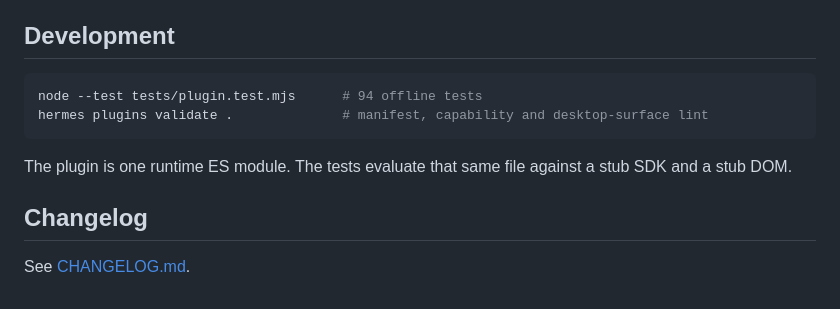
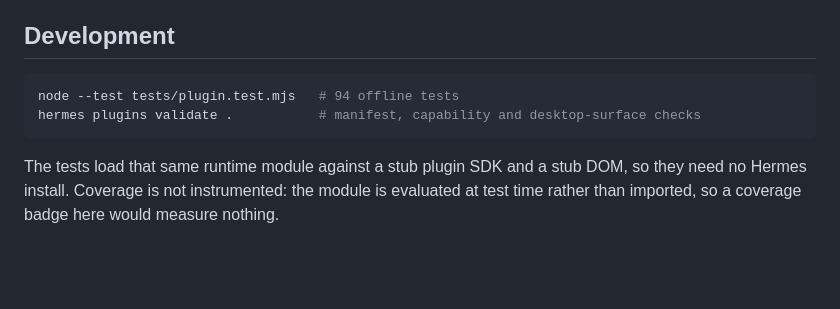
Before and after one commit to hey-yx/hermes-mark-words, a Markdown page: README.md, the part around one of its changes. Drawn GitHub-style; blank space fills up the shorter version.

````diff
--- a/README.md
+++ b/README.md
@@ -93,13 +110,8 @@ Hermes Agent 0.22.0 or newer, Desktop app. No build step, no dependencies.
 ## Development
 
 ```bash
-node --test tests/plugin.test.mjs      # 94 offline tests
-hermes plugins validate .              # manifest, capability and desktop-surface lint
+node --test tests/plugin.test.mjs   # 94 offline tests
+hermes plugins validate .           # manifest, capability and desktop-surface checks
 ```
 
-The plugin is one runtime ES module. The tests evaluate that same file against a
-stub SDK and a stub DOM.
-
-## Changelog
-
-See [CHANGELOG.md](CHANGELOG.md).
+The tests load that same runtime module against a stub plugin SDK and a stub DOM, so they need no Hermes install. Coverage is not instrumented: the module is evaluated at test time rather than imported, so a coverage badge here would measure nothing.
````
Also changed, not shown: other parts of README.md (+75 -58 lines), README.zh-CN.md (+89 -34 lines), assets/cover-en.png (added), assets/cover.png, 2 other files.
